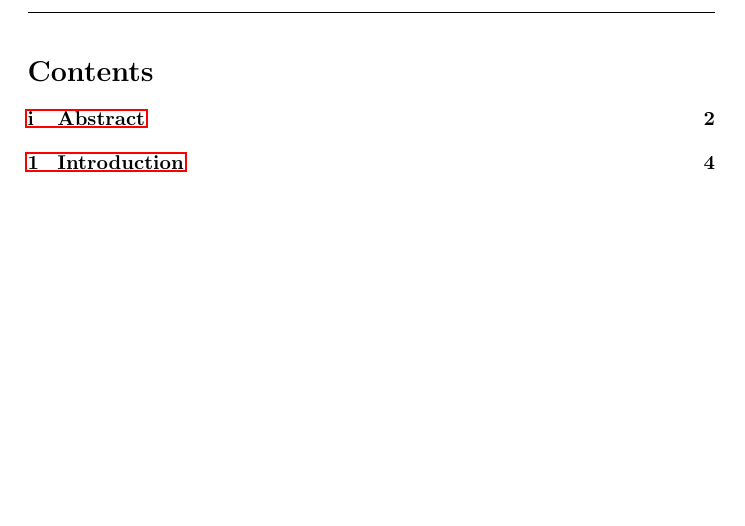
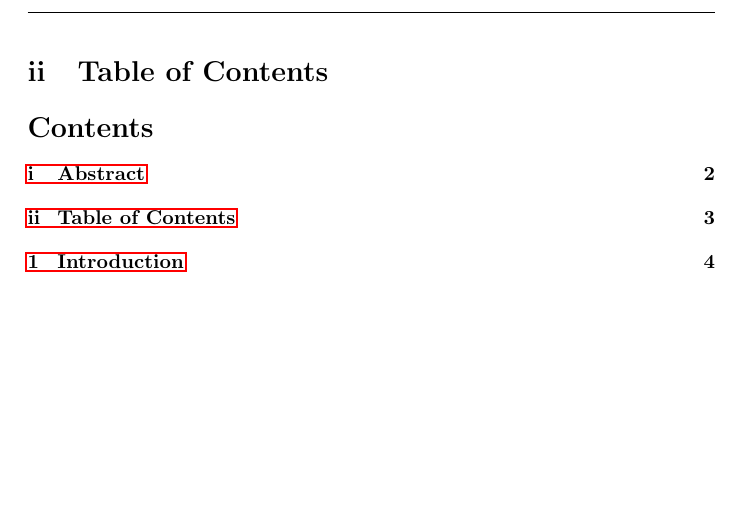
Before and after one commit to steemit/whitepaper, a LaTeX document (whitepaper.tex): part of page 3 of 5, cut at the place of the change. Compiled offline with pdfLaTeX.

Commit message:
add table of contents as section so appears in table of contents

```diff
--- a/whitepaper.tex
+++ b/whitepaper.tex
@@ -58,6 +58,8 @@
 
 	\newpage
 
+	\section{Table of Contents}
+
 	\tableofcontents
 
 	\newpage
```
